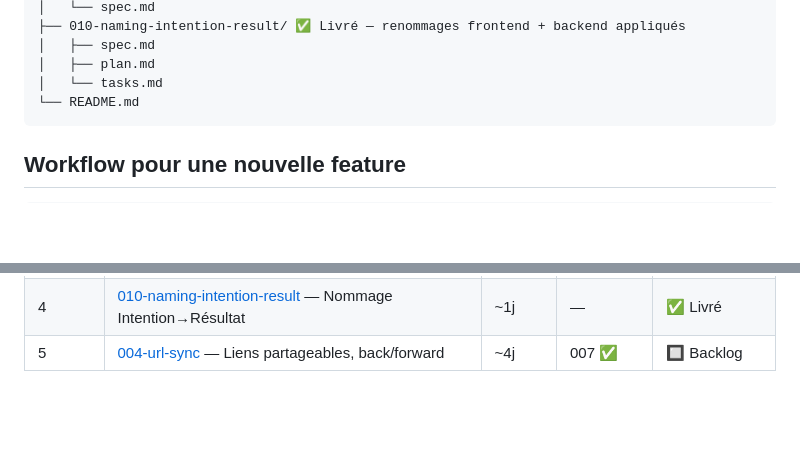
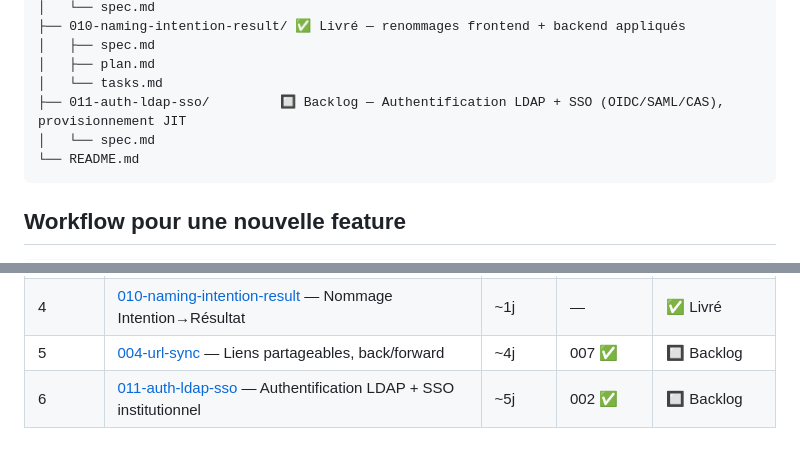
Before and after one commit to nicovernot/search-next, a Markdown page: specs/README.md, 2 parts joined by grey strips. Drawn GitHub-style; blank space fills up the shorter version.

````diff
--- a/specs/README.md
+++ b/specs/README.md
@@ -42,6 +42,8 @@ specs/
 │   ├── spec.md
 │   ├── plan.md
 │   └── tasks.md
+├── 011-auth-ldap-sso/         🔲 Backlog — Authentification LDAP + SSO (OIDC/SAML/CAS), provisionnement JIT
+│   └── spec.md
 └── README.md
 ```
 
@@ -89,3 +91,4 @@ specs/
 | 4 | [009-dry-kiss-yagni](009-dry-kiss-yagni/spec.md) — Audit DRY/KISS/YAGNI, corrections ciblées | ~1j | — | ✅ Livré complet |
 | 4 | [010-naming-intention-result](010-naming-intention-result/spec.md) — Nommage Intention→Résultat | ~1j | — | ✅ Livré |
 | 5 | [004-url-sync](004-url-sync/spec.md) — Liens partageables, back/forward | ~4j | 007 ✅ | 🔲 Backlog |
+| 6 | [011-auth-ldap-sso](011-auth-ldap-sso/spec.md) — Authentification LDAP + SSO institutionnel | ~5j | 002 ✅ | 🔲 Backlog |
````
Also changed, not shown: specs/011-auth-ldap-sso/spec.md (added, +168 -0 lines), specs/PLANNING.md (+4 -3 lines).
